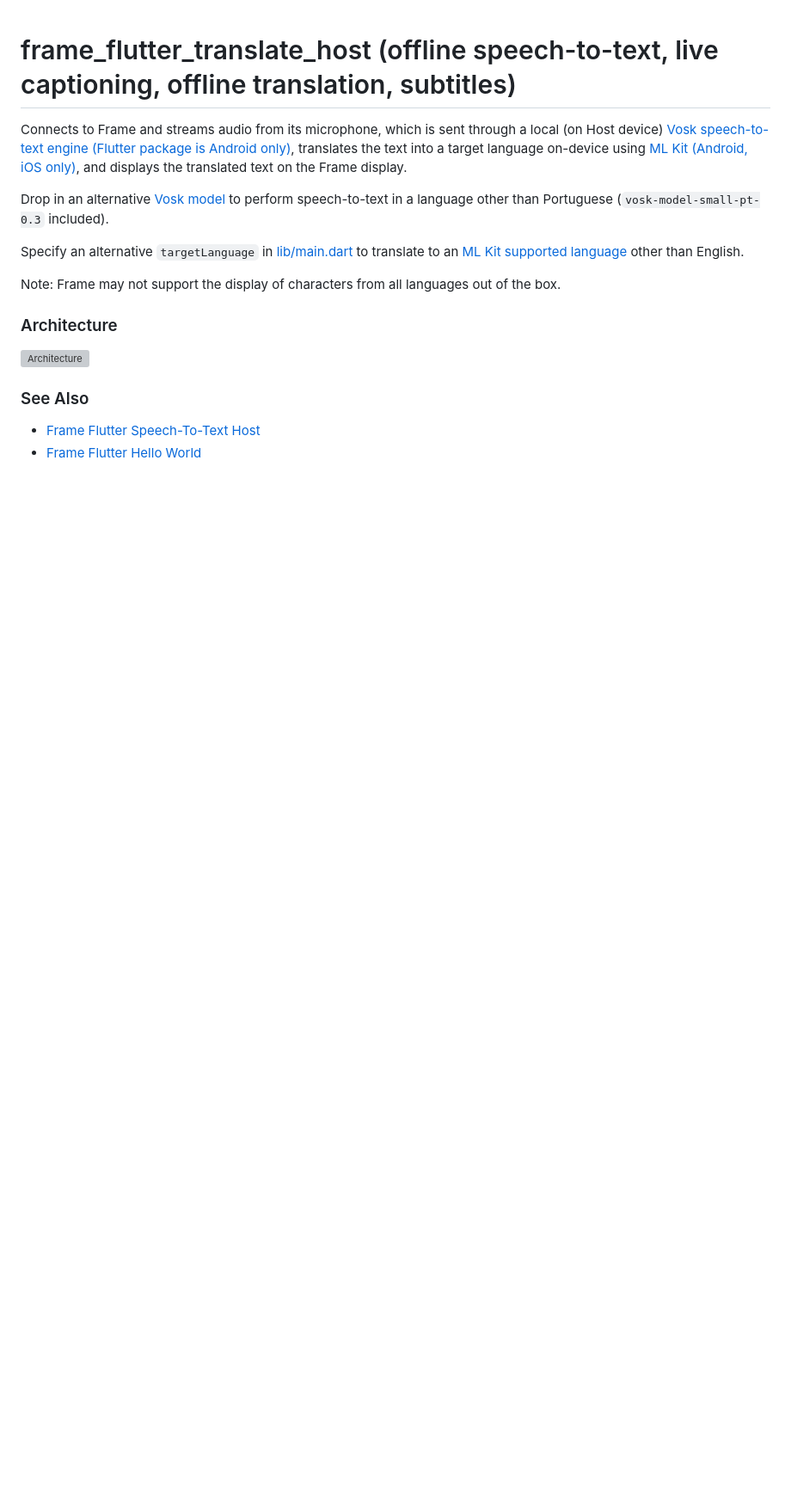
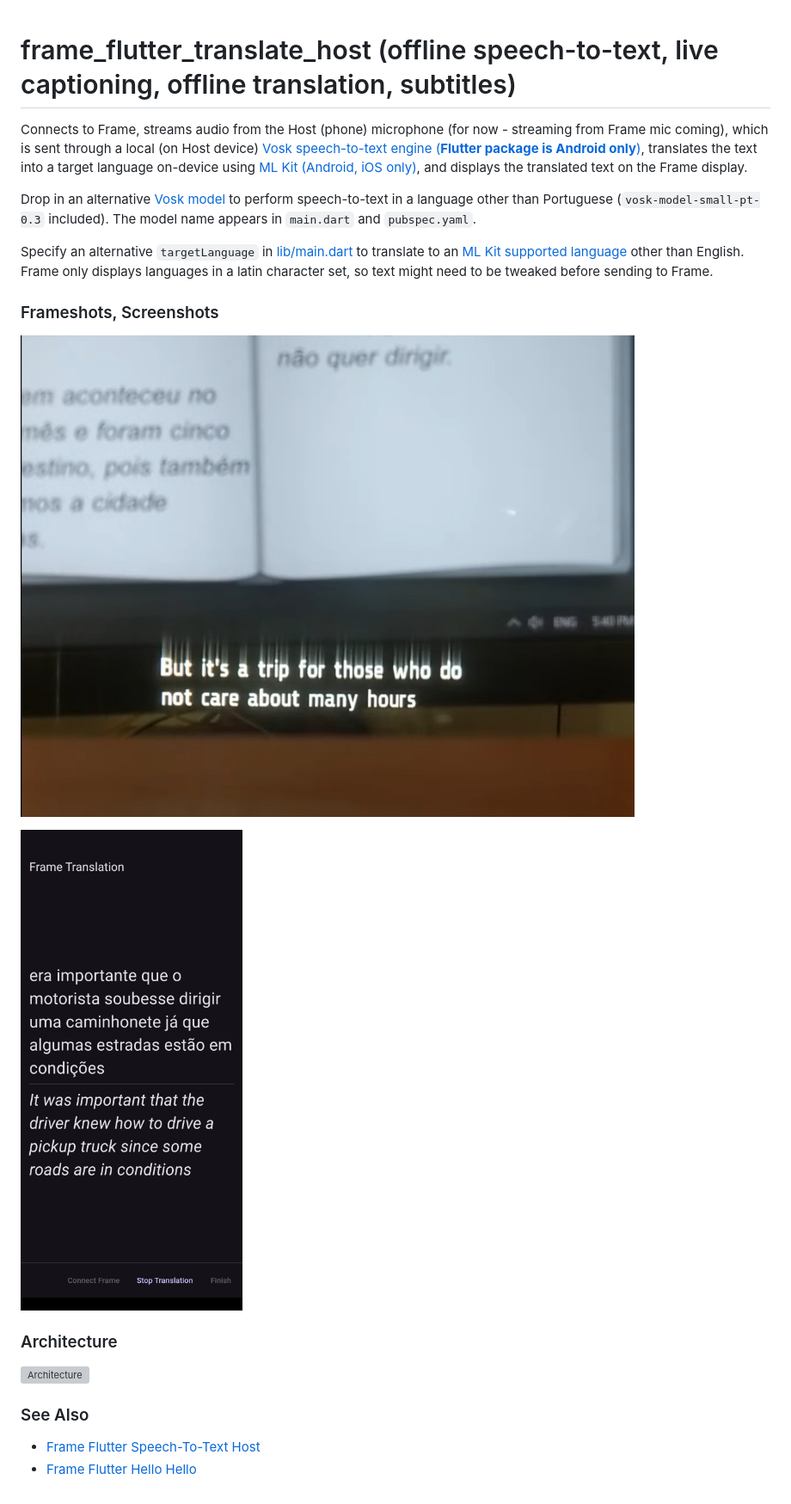
Before and after one commit to CitizenOneX/frame_flutter_translate_host, a Markdown page: README.md, the part around the change printed below. Shown: that part at 86% size. Drawn GitHub-style; pictures changed too: docs/frameshot1.png (added), docs/screenshot1.png (added); blank space fills up the shorter version; grey boxes are pictures that could not be loaded.

Commit message:
added frame text display output based on speech-to-text demo

```diff
--- a/README.md
+++ b/README.md
@@ -1,11 +1,18 @@
 # frame_flutter_translate_host (offline speech-to-text, live captioning, offline translation, subtitles)
 
-Connects to Frame and streams audio from its microphone, which is sent through a local (on Host device) [Vosk speech-to-text engine (Flutter package is Android only)](https://pub.dev/packages/vosk_flutter), translates the text into a target language on-device using [ML Kit (Android, iOS only)](https://pub.dev/packages/google_mlkit_translation), and displays the translated text on the Frame display.
+Connects to Frame, streams audio from the Host (phone) microphone (for now - streaming from Frame mic coming), which is sent through a local (on Host device) [Vosk speech-to-text engine (**Flutter package is Android only**)](https://pub.dev/packages/vosk_flutter), translates the text into a target language on-device using [ML Kit (Android, iOS only)](https://pub.dev/packages/google_mlkit_translation), and displays the translated text on the Frame display.
 
-Drop in an alternative [Vosk model](https://alphacephei.com/vosk/models) to perform speech-to-text in a language other than Portuguese (`vosk-model-small-pt-0.3` included).
+Drop in an alternative [Vosk model](https://alphacephei.com/vosk/models) to perform speech-to-text in a language other than Portuguese (`vosk-model-small-pt-0.3` included). The model name appears in `main.dart` and `pubspec.yaml`.
 
-Specify an alternative `targetLanguage` in [lib/main.dart](lib/main.dart) to translate to an [ML Kit supported language](https://developers.google.com/ml-kit/language/translation/translation-language-support) other than English.
+Specify an alternative `targetLanguage` in [lib/main.dart](lib/main.dart) to translate to an [ML Kit supported language](https://developers.google.com/ml-kit/language/translation/translation-language-support) other than English. Frame only displays languages in a latin character set, so text might need to be tweaked before sending to Frame.
 
-Note: Frame may not support the display of characters from all languages out of the box.
+### Frameshots, Screenshots
+![Frameshot1](docs/frameshot1.png)
+
+
+
+
+
+![Screenshot1](docs/screenshot1.png)
 
 ### Architecture
@@ -13,4 +20,4 @@ Note: Frame may not support the display of characters from all languages out of
 
 ### See Also
 - [Frame Flutter Speech-To-Text Host](https://github.com/CitizenOneX/frame_flutter_stt_host)
-- [Frame Flutter Hello World](https://github.com/CitizenOneX/frame_flutter_helloworld)
+- [Frame Flutter Hello Hello](https://github.com/CitizenOneX/frame_flutter_hellohello)
```
Also changed, not shown: other parts of README.md (+1 -1 lines), 11 other files.
